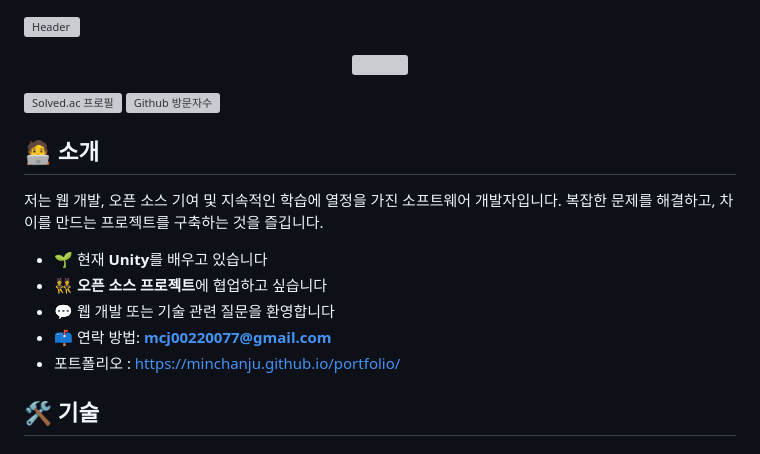
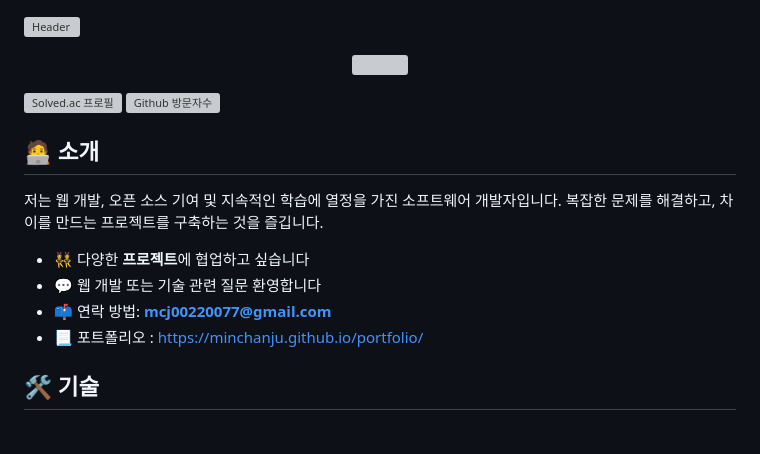
Before and after one commit to MinChanJu/MinChanJu, a Markdown page: README.md, the part around the change printed below. Drawn GitHub-style; grey boxes are pictures that could not be loaded.

```diff
--- a/README.md
+++ b/README.md
@@ -11,11 +11,10 @@
 
 저는 웹 개발, 오픈 소스 기여 및 지속적인 학습에 열정을 가진 소프트웨어 개발자입니다. 복잡한 문제를 해결하고, 차이를 만드는 프로젝트를 구축하는 것을 즐깁니다.
 
-- 🌱 현재 **Unity**를 배우고 있습니다
-- 👯 **오픈 소스 프로젝트**에 협업하고 싶습니다
-- 💬 웹 개발 또는 기술 관련 질문을 환영합니다
+- 👯 다양한 **프로젝트**에 협업하고 싶습니다
+- 💬 웹 개발 또는 기술 관련 질문 환영합니다
 - 📫 연락 방법: **mcj00220077@gmail.com**
-- 포트폴리오 : https://minchanju.github.io/portfolio/
+- 📃 포트폴리오 : https://minchanju.github.io/portfolio/
 
 <h2 style="border-bottom: 1px solid #d8dee4;"> 🛠️ 기술 </h2>
 <h2> 언어 </h2>
```
Also changed, not shown: other parts of README.md (+10 -2 lines).
